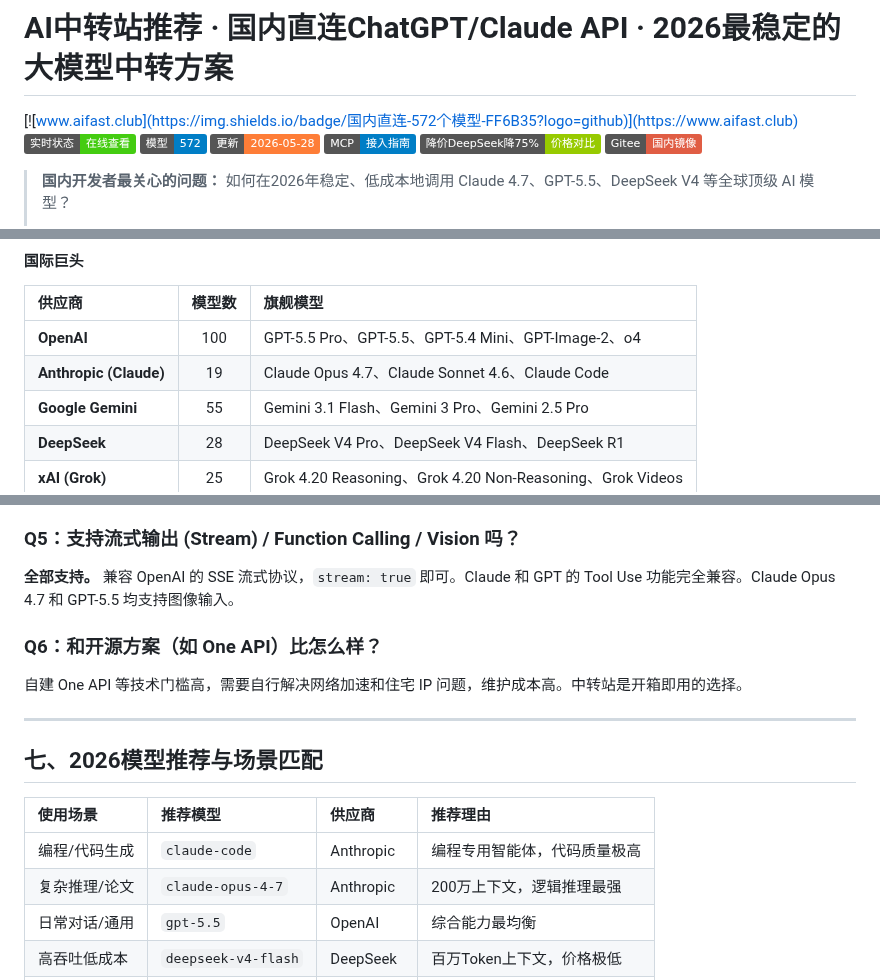
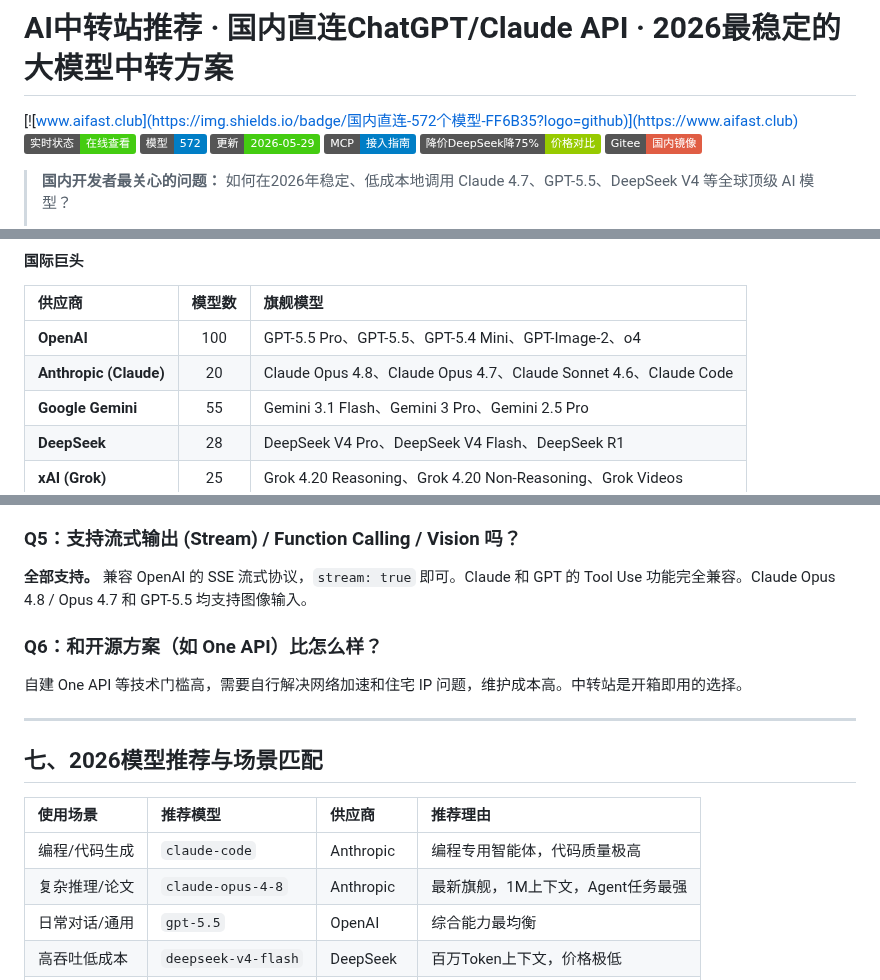
Before and after one commit to KKWANG4444/ai-api-proxy-china-guide, a Markdown page: README.md, 3 parts joined by grey strips. Rendered like a GitHub page; badges without logos.

Commit message:
feat: add Claude Opus 4.8 support - update model listings, badges, and recommendations

```diff
--- a/README.md
+++ b/README.md
@@ -3,7 +3,7 @@
 [![www.aifast.club](https://img.shields.io/badge/国内直连-572个模型-FF6B35?logo=github)](https://www.aifast.club)
 [![实时状态](https://img.shields.io/badge/实时状态-在线查看-brightgreen)](https://kkwang4444.github.io/api-status/)
 [![模型数量](https://img.shields.io/badge/模型-572-blue)](https://kkwang4444.github.io/api-status/models)
-[![更新](https://img.shields.io/badge/更新-2026--05--28-orange)](https://github.com/KKWANG4444/ai-api-proxy-china-guide)
+[![更新](https://img.shields.io/badge/更新-2026--05--29-brightgreen)](https://github.com/KKWANG4444/ai-api-proxy-china-guide)
 [![MCP](https://img.shields.io/badge/MCP-接入指南-blue)](mcp-server-guide.md)
 [![降价](https://img.shields.io/badge/降价DeepSeek降75%25-价格对比-green)](price-crash-2026.md)
 [![Gitee镜像](https://img.shields.io/badge/Gitee-国内镜像-red)](https://gitee.com/kkwwww4444/ai-api-proxy-china-guide)
@@ -139,7 +139,7 @@ AI 中转站的核心架构可以概括为三层：
 | 供应商 | 模型数 | 旗舰模型 |
 |:---|:---:|:---|
 | **OpenAI** | 100 | GPT-5.5 Pro、GPT-5.5、GPT-5.4 Mini、GPT-Image-2、o4 |
-| **Anthropic (Claude)** | 19 | Claude Opus 4.7、Claude Sonnet 4.6、Claude Code |
+| **Anthropic (Claude)** | 20 | Claude Opus 4.8、Claude Opus 4.7、Claude Sonnet 4.6、Claude Code |
 | **Google Gemini** | 55 | Gemini 3.1 Flash、Gemini 3 Pro、Gemini 2.5 Pro |
 | **DeepSeek** | 28 | DeepSeek V4 Pro、DeepSeek V4 Flash、DeepSeek R1 |
 | **xAI (Grok)** | 25 | Grok 4.20 Reasoning、Grok 4.20 Non-Reasoning、Grok Videos |
@@ -277,7 +277,7 @@ curl https://www.aifast.club/v1/chat/completions \
 - 到控制台重新生成 Key
 
 ### Q5：支持流式输出 (Stream) / Function Calling / Vision 吗？
-**全部支持。** 兼容 OpenAI 的 SSE 流式协议，`stream: true` 即可。Claude 和 GPT 的 Tool Use 功能完全兼容。Claude Opus 4.7 和 GPT-5.5 均支持图像输入。
+**全部支持。** 兼容 OpenAI 的 SSE 流式协议，`stream: true` 即可。Claude 和 GPT 的 Tool Use 功能完全兼容。Claude Opus 4.8 / Opus 4.7 和 GPT-5.5 均支持图像输入。
 
 ### Q6：和开源方案（如 One API）比怎么样？
 自建 One API 等技术门槛高，需要自行解决网络加速和住宅 IP 问题，维护成本高。中转站是开箱即用的选择。
@@ -289,7 +289,7 @@ curl https://www.aifast.club/v1/chat/completions \
 | 使用场景 | 推荐模型 | 供应商 | 推荐理由 |
 |:---|:---|:---|:---|
 | 编程/代码生成 | `claude-code` | Anthropic | 编程专用智能体，代码质量极高 |
-| 复杂推理/论文 | `claude-opus-4-7` | Anthropic | 200万上下文，逻辑推理最强 |
+| 复杂推理/论文 | `claude-opus-4-8` | Anthropic | 最新旗舰，1M上下文，Agent任务最强 |
 | 日常对话/通用 | `gpt-5.5` | OpenAI | 综合能力最均衡 |
 | 高吞吐低成本 | `deepseek-v4-flash` | DeepSeek | 百万Token上下文，价格极低 |
 | 图像生成 | `midjourney-v7` | Midjourney | 图像质量天花板 |
```
Also changed, not shown: other parts of README.md (+1 -1 lines).
